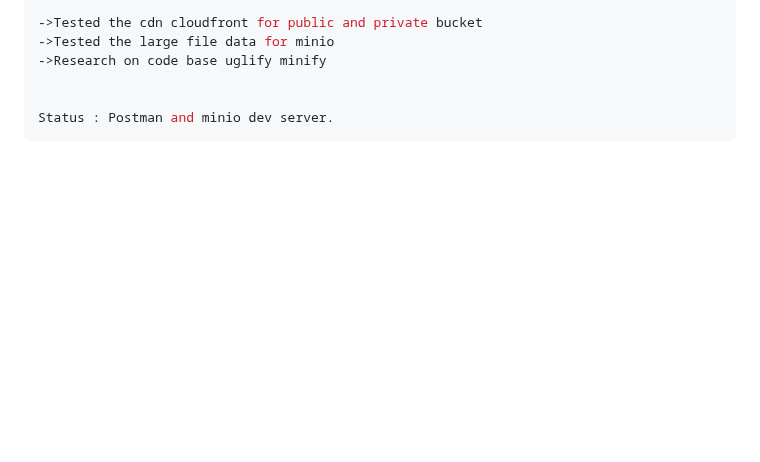
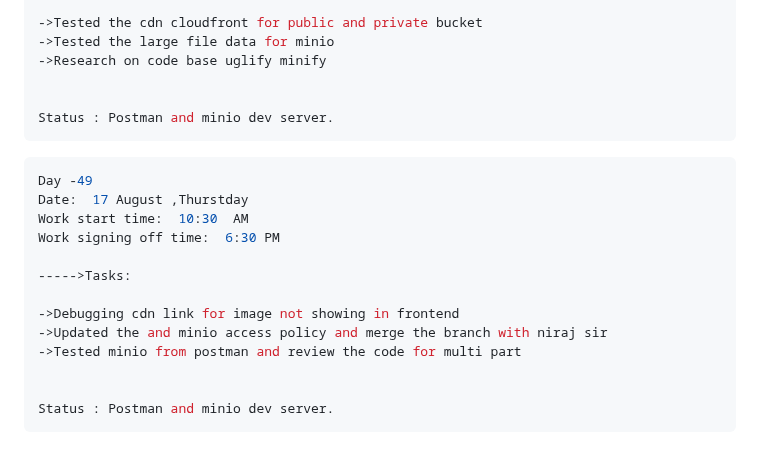
Before and after one commit to krishbale/Chat-Apps-Encryption-Webhooks, a Markdown page: log.md, the part around the change. GitHub-like rendering; blank space fills up the shorter version.

````diff
--- a/log.md
+++ b/log.md
@@ -687,3 +687,18 @@ Work signing off time:  6:30 PM
 
 Status : Postman and minio dev server.
 ```
+```ts
+Day -49
+Date:  17 August ,Thurstday
+Work start time:  10:30  AM
+Work signing off time:  6:30 PM
+
+----->Tasks:
+
+->Debugging cdn link for image not showing in frontend
+->Updated the and minio access policy and merge the branch with niraj sir
+->Tested minio from postman and review the code for multi part
+
+
+Status : Postman and minio dev server.
+```
````
